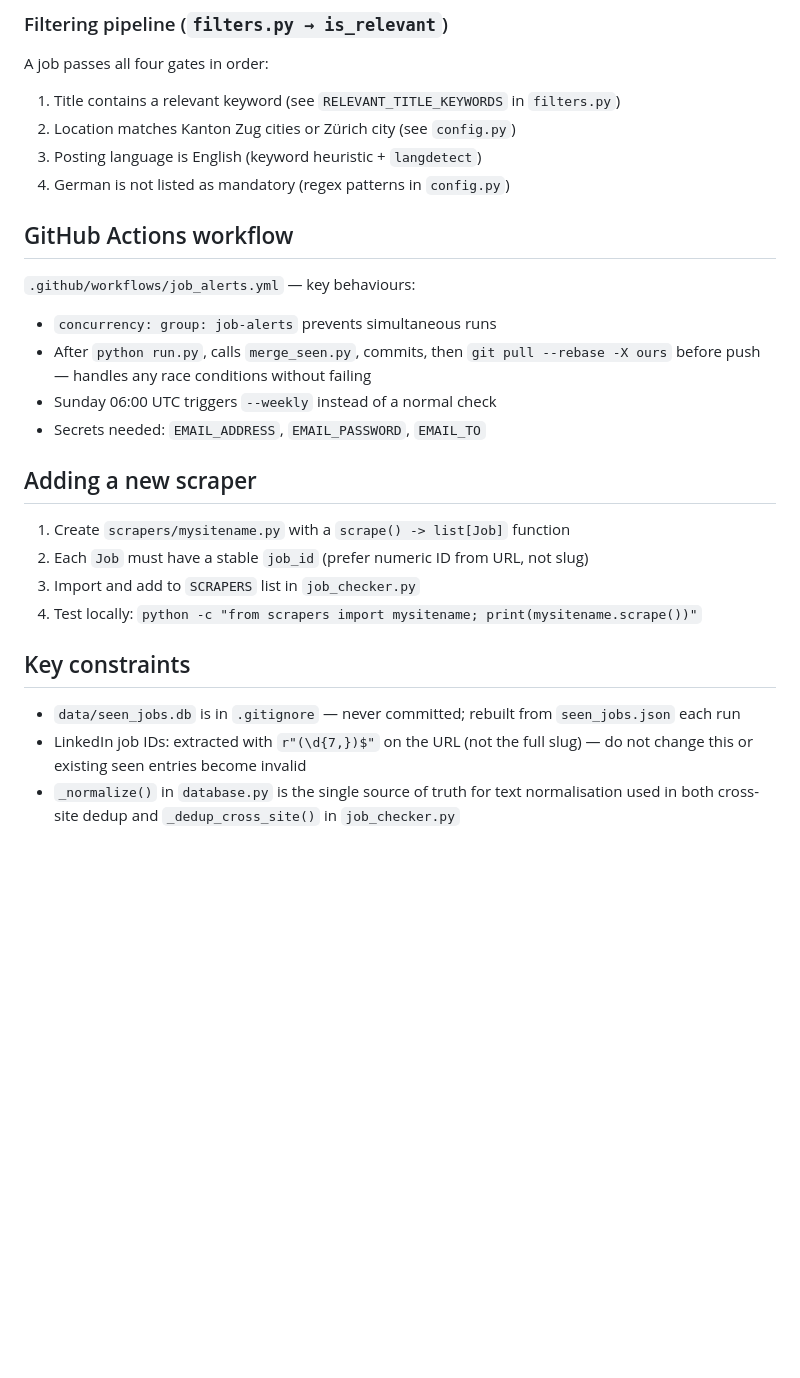
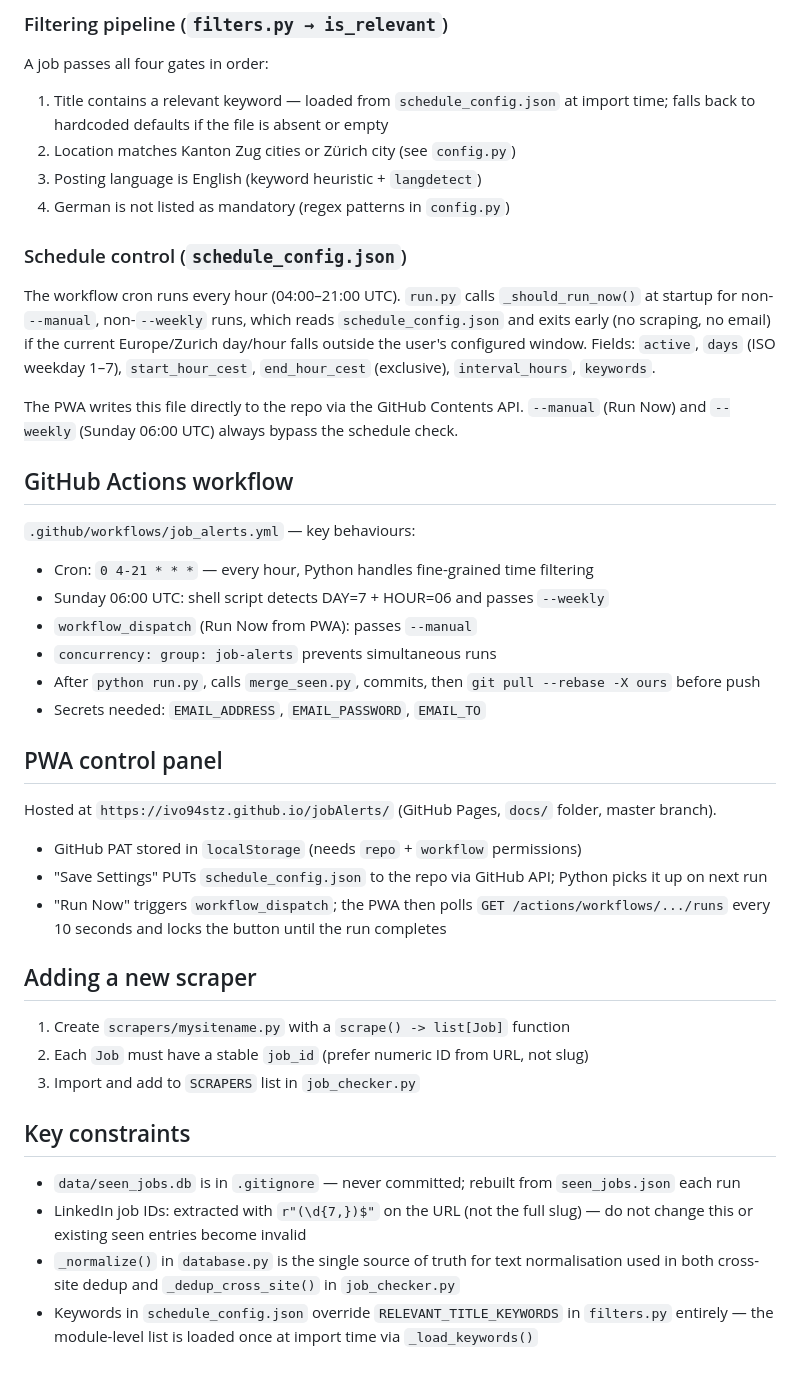
Before and after one commit to ivo94stz/jobAlerts, a Markdown page: CLAUDE.md, the part around one of its changes. GitHub-like rendering; blank space fills up the shorter version.

Commit message:
docs: update CLAUDE.md — add PWA, schedule_config, new cron architecture
Co-Authored-By: Claude Sonnet 4.6 <noreply@anthropic.com>

```diff
--- a/CLAUDE.md
+++ b/CLAUDE.md
@@ -47,28 +51,44 @@ scrapers/
 ### Filtering pipeline (`filters.py → is_relevant`)
 
 A job passes all four gates in order:
-1. Title contains a relevant keyword (see `RELEVANT_TITLE_KEYWORDS` in `filters.py`)
+1. Title contains a relevant keyword — loaded from `schedule_config.json` at import time; falls back to hardcoded defaults if the file is absent or empty
 2. Location matches Kanton Zug cities or Zürich city (see `config.py`)
 3. Posting language is English (keyword heuristic + `langdetect`)
 4. German is not listed as mandatory (regex patterns in `config.py`)
 
+### Schedule control (`schedule_config.json`)
+
+The workflow cron runs every hour (04:00–21:00 UTC). `run.py` calls `_should_run_now()` at startup for non-`--manual`, non-`--weekly` runs, which reads `schedule_config.json` and exits early (no scraping, no email) if the current Europe/Zurich day/hour falls outside the user's configured window. Fields: `active`, `days` (ISO weekday 1–7), `start_hour_cest`, `end_hour_cest` (exclusive), `interval_hours`, `keywords`.
+
+The PWA writes this file directly to the repo via the GitHub Contents API. `--manual` (Run Now) and `--weekly` (Sunday 06:00 UTC) always bypass the schedule check.
+
 ## GitHub Actions workflow
 
 `.github/workflows/job_alerts.yml` — key behaviours:
+- Cron: `0 4-21 * * *` — every hour, Python handles fine-grained time filtering
+- Sunday 06:00 UTC: shell script detects DAY=7 + HOUR=06 and passes `--weekly`
+- `workflow_dispatch` (Run Now from PWA): passes `--manual`
 - `concurrency: group: job-alerts` prevents simultaneous runs
-- After `python run.py`, calls `merge_seen.py`, commits, then `git pull --rebase -X ours` before push — handles any race conditions without failing
-- Sunday 06:00 UTC triggers `--weekly` instead of a normal check
+- After `python run.py`, calls `merge_seen.py`, commits, then `git pull --rebase -X ours` before push
 - Secrets needed: `EMAIL_ADDRESS`, `EMAIL_PASSWORD`, `EMAIL_TO`
+
+## PWA control panel
+
+Hosted at `https://ivo94stz.github.io/jobAlerts/` (GitHub Pages, `docs/` folder, master branch).
+
+- GitHub PAT stored in `localStorage` (needs `repo` + `workflow` permissions)
+- "Save Settings" PUTs `schedule_config.json` to the repo via GitHub API; Python picks it up on next run
+- "Run Now" triggers `workflow_dispatch`; the PWA then polls `GET /actions/workflows/.../runs` every 10 seconds and locks the button until the run completes
 
 ## Adding a new scraper
 
 1. Create `scrapers/mysitename.py` with a `scrape() -> list[Job]` function
 2. Each `Job` must have a stable `job_id` (prefer numeric ID from URL, not slug)
 3. Import and add to `SCRAPERS` list in `job_checker.py`
-4. Test locally: `python -c "from scrapers import mysitename; print(mysitename.scrape())"`
 
 ## Key constraints
 
 - `data/seen_jobs.db` is in `.gitignore` — never committed; rebuilt from `seen_jobs.json` each run
 - LinkedIn job IDs: extracted with `r"(\d{7,})$"` on the URL (not the full slug) — do not change this or existing seen entries become invalid
 - `_normalize()` in `database.py` is the single source of truth for text normalisation used in both cross-site dedup and `_dedup_cross_site()` in `job_checker.py`
+- Keywords in `schedule_config.json` override `RELEVANT_TITLE_KEYWORDS` in `filters.py` entirely — the module-level list is loaded once at import time via `_load_keywords()`
```
Also changed, not shown: other parts of CLAUDE.md (+14 -10 lines).
